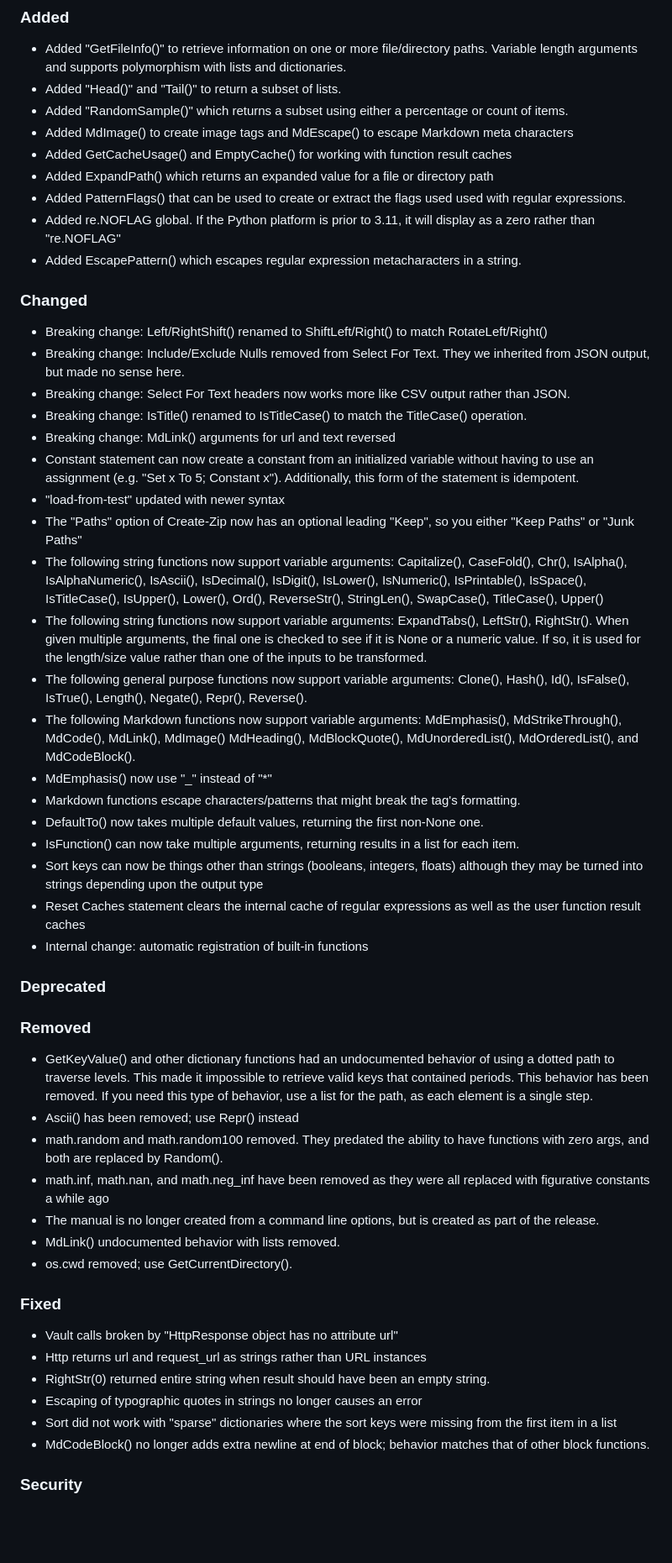
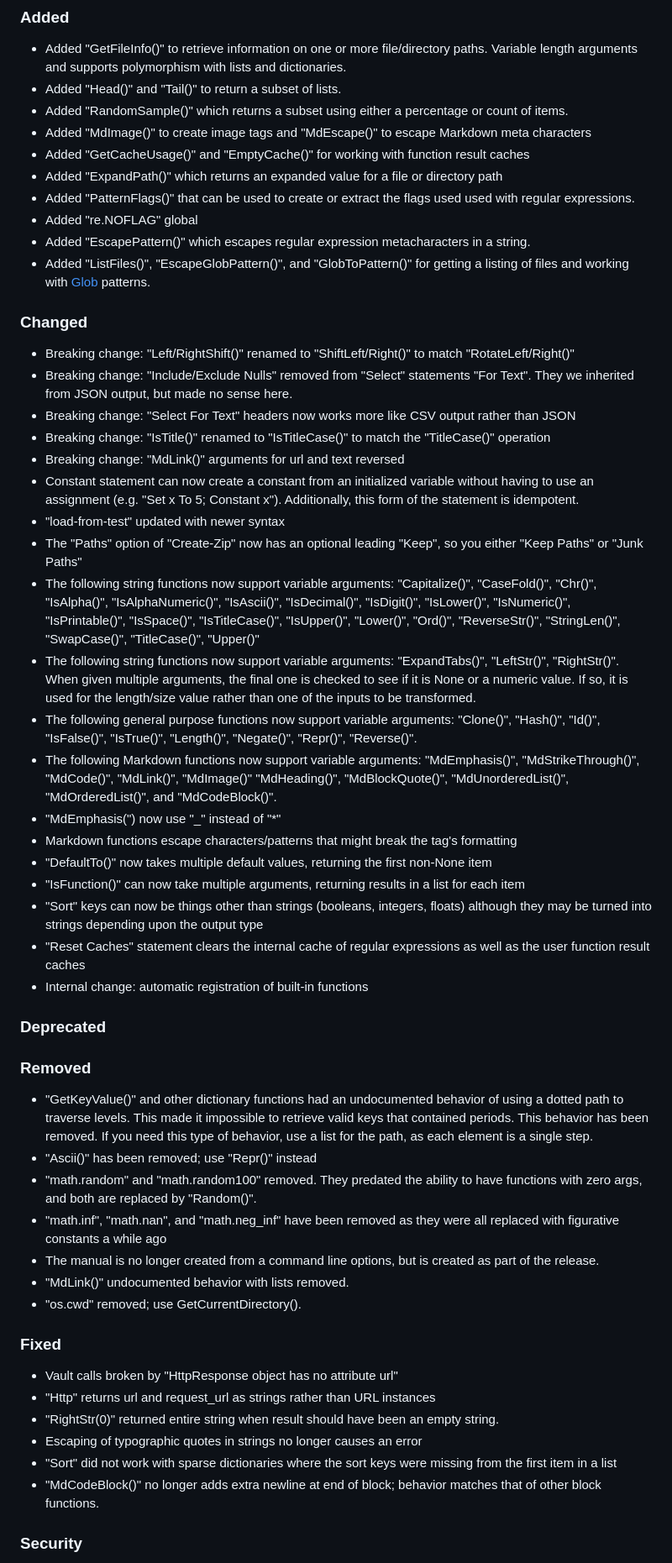
Before and after one commit to rvirostko/vgr, a Markdown page: CHANGELOG.md, the part around the change. Shown at 84% size. Drawn GitHub-style; blank space fills up the shorter version.

Commit message:
Update for ListFiles() and reformatted for consistency (in this release)

```diff
--- a/CHANGELOG.md
+++ b/CHANGELOG.md
@@ -11,61 +11,63 @@
 - Added "Head()" and "Tail()" to return a subset of lists.
 - Added "RandomSample()" which returns a subset using either a percentage
   or count of items.
-- Added MdImage() to create image tags and MdEscape() to escape
+- Added "MdImage()" to create image tags and "MdEscape()" to escape
   Markdown meta characters
-- Added GetCacheUsage() and EmptyCache() for working with function result caches
-- Added ExpandPath() which returns an expanded value for a file or directory path
-- Added PatternFlags() that can be used to create or extract the flags used
+- Added "GetCacheUsage()" and "EmptyCache()" for working with function result caches
+- Added "ExpandPath()" which returns an expanded value for a file or directory path
+- Added "PatternFlags()" that can be used to create or extract the flags used
   used with regular expressions.
-- Added re.NOFLAG global. If the Python platform is prior to 3.11, it will display
-  as a zero rather than "re.NOFLAG"
-- Added EscapePattern() which escapes regular expression metacharacters in a
+- Added "re.NOFLAG" global
+- Added "EscapePattern()" which escapes regular expression metacharacters in a
   string.
+- Added "ListFiles()", "EscapeGlobPattern()", and "GlobToPattern()" for getting
+  a listing of files and working with [Glob](https://en.wikipedia.org/wiki/Glob_\\(programming\\))
+  patterns.
 
 ### Changed
 
-- Breaking change: Left/RightShift() renamed to ShiftLeft/Right()
-  to match RotateLeft/Right()
-- Breaking change: Include/Exclude Nulls removed from Select For Text. They
-  we inherited from JSON output, but made no sense here.
-- Breaking change: Select For Text headers now works more like CSV output
-  rather than JSON.
-- Breaking change: IsTitle() renamed to IsTitleCase() to match the
-  TitleCase() operation.
-- Breaking change: MdLink() arguments for url and text reversed
+- Breaking change: "Left/RightShift()" renamed to "ShiftLeft/Right()"
+  to match "RotateLeft/Right()"
+- Breaking change: "Include/Exclude Nulls" removed from "Select" statements
+  "For Text". They we inherited from JSON output, but made no sense here.
+- Breaking change: "Select For Text" headers now works more like CSV output
+  rather than JSON
+- Breaking change: "IsTitle()" renamed to "IsTitleCase()" to match the
+  "TitleCase()" operation
+- Breaking change: "MdLink()" arguments for url and text reversed
 - Constant statement can now create a constant from an initialized variable
   without having to use an assignment (e.g. "Set x To 5; Constant x").
   Additionally, this form of the statement is idempotent.
 - "load-from-test" updated with newer syntax
-- The "Paths" option of Create-Zip now has an optional leading "Keep",
+- The "Paths" option of "Create-Zip" now has an optional leading "Keep",
   so you either "Keep Paths" or "Junk Paths"
 - The following string functions now support variable arguments:
-  Capitalize(), CaseFold(), Chr(), IsAlpha(), IsAlphaNumeric(), IsAscii(),
-  IsDecimal(), IsDigit(), IsLower(), IsNumeric(), IsPrintable(),
-  IsSpace(), IsTitleCase(), IsUpper(), Lower(), Ord(), ReverseStr(),
-  StringLen(), SwapCase(), TitleCase(), Upper()
+  "Capitalize()", "CaseFold()", "Chr()", "IsAlpha()", "IsAlphaNumeric()", "IsAscii()",
+  "IsDecimal()", "IsDigit()", "IsLower()", "IsNumeric()", "IsPrintable()",
+  "IsSpace()", "IsTitleCase()", "IsUpper()", "Lower()", "Ord()", "ReverseStr()",
+  "StringLen()", "SwapCase()", "TitleCase()", "Upper()"
 - The following string functions now support variable arguments:
-  ExpandTabs(), LeftStr(), RightStr(). When given multiple arguments,
+  "ExpandTabs()", "LeftStr()", "RightStr()". When given multiple arguments,
   the final one is checked to see if it is None or a numeric value.
   If so, it is used for the length/size value rather than one of the
   inputs to be transformed.
 - The following general purpose functions now support variable arguments:
-  Clone(), Hash(), Id(), IsFalse(), IsTrue(), Length(), Negate(),
-  Repr(), Reverse().
+  "Clone()", "Hash()", "Id()", "IsFalse()", "IsTrue()", "Length()", "Negate()",
+  "Repr()", "Reverse()".
 - The following Markdown functions now support variable arguments:
-  MdEmphasis(), MdStrikeThrough(), MdCode(), MdLink(), MdImage()
-  MdHeading(), MdBlockQuote(), MdUnorderedList(), MdOrderedList(),
-  and MdCodeBlock().
-- MdEmphasis() now use "_" instead of "*"
+  "MdEmphasis()", "MdStrikeThrough()", "MdCode()", "MdLink()", "MdImage()"
+  "MdHeading()", "MdBlockQuote()", "MdUnorderedList()", "MdOrderedList()",
+  and "MdCodeBlock()".
+- "MdEmphasis(") now use "_" instead of "*"
 - Markdown functions escape characters/patterns that might break
-  the tag's formatting.
-- DefaultTo() now takes multiple default values, returning the first
-  non-None one.
-- IsFunction() can now take multiple arguments, returning results in
-  a list for each item.
-- Sort keys can now be things other than strings (booleans, integers, floats)
+  the tag's formatting
+- "DefaultTo()" now takes multiple default values, returning the first
+  non-None item
+- "IsFunction()" can now take multiple arguments, returning results in
+  a list for each item
+- "Sort" keys can now be things other than strings (booleans, integers, floats)
   although they may be turned into strings depending upon the output type
-- Reset Caches statement clears the internal cache of regular expressions
+- "Reset Caches" statement clears the internal cache of regular expressions
   as well as the user function result caches
 - Internal change: automatic registration of built-in functions
 
@@ -73,31 +75,31 @@
 
 ### Removed
 
-- GetKeyValue() and other dictionary functions had an undocumented behavior
+- "GetKeyValue()" and other dictionary functions had an undocumented behavior
   of using a dotted path to traverse levels. This made it impossible to
   retrieve valid keys that contained periods. This behavior has been removed.
   If you need this type of behavior, use a list for the path, as each
   element is a single step.
-- Ascii() has been removed; use Repr() instead
-- math.random and math.random100 removed. They predated the ability to
-  have functions with zero args, and both are replaced by Random().
-- math.inf, math.nan, and math.neg_inf have been removed as they were all
+- "Ascii()" has been removed; use "Repr()" instead
+- "math.random" and "math.random100" removed. They predated the ability to
+  have functions with zero args, and both are replaced by "Random()".
+- "math.inf", "math.nan", and "math.neg_inf" have been removed as they were all
   replaced with figurative constants a while ago
 - The manual is no longer created from a command line options, but is
   created as part of the release.
-- MdLink() undocumented behavior with lists removed.
-- os.cwd removed; use GetCurrentDirectory().
+- "MdLink()" undocumented behavior with lists removed.
+- "os.cwd" removed; use GetCurrentDirectory().
 
 ### Fixed
 
 - Vault calls broken by "HttpResponse object has no attribute url"
-- Http returns url and request_url as strings rather than URL instances
-- RightStr(0) returned entire string when result should have been
+- "Http" returns url and request_url as strings rather than URL instances
+- "RightStr(0)" returned entire string when result should have been
   an empty string.
 - Escaping of typographic quotes in strings no longer causes an error
-- Sort did not work with "sparse" dictionaries where the sort keys were
+- "Sort" did not work with sparse dictionaries where the sort keys were
   missing from the first item in a list
-- MdCodeBlock() no longer adds extra newline at end of block; behavior
+- "MdCodeBlock()" no longer adds extra newline at end of block; behavior
   matches that of other block functions.
 
 ### Security
```
